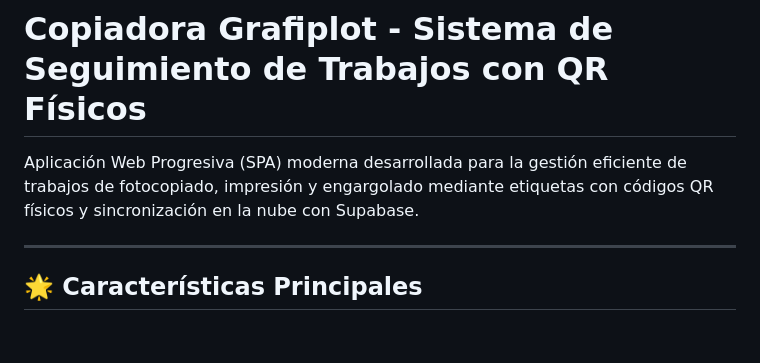
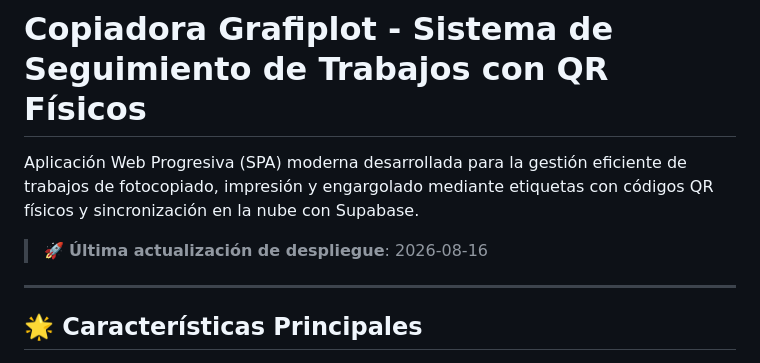
Before and after one commit to dppablito4-oss/scanerqr-applabs, a Markdown page: README.md, the part around the change. GitHub-like rendering; blank space fills up the shorter version.

Commit message:
chore: Refresh deployment for GitHub Pages

```diff
--- a/README.md
+++ b/README.md
@@ -1,6 +1,8 @@
 # Copiadora Grafiplot - Sistema de Seguimiento de Trabajos con QR Físicos
 
 Aplicación Web Progresiva (SPA) moderna desarrollada para la gestión eficiente de trabajos de fotocopiado, impresión y engargolado mediante etiquetas con códigos QR físicos y sincronización en la nube con Supabase.
+
+> 🚀 **Última actualización de despliegue**: 2026-08-16
 
 ---
 
```
